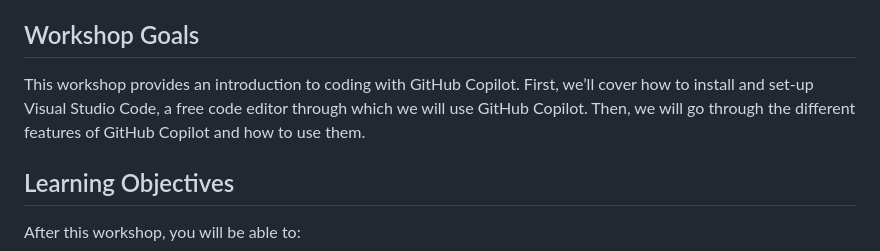
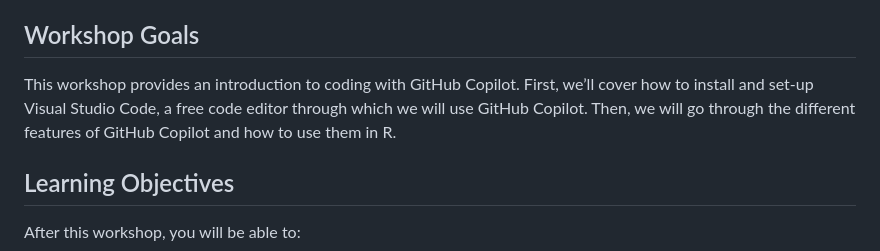
Before and after one commit to AnushaPB/GitHub-Copilot, a Markdown page: README.md, the part around the change. Drawn GitHub-style.

```diff
--- a/README.md
+++ b/README.md
@@ -14,7 +14,7 @@ Check D-Lab's [Learning Pathways](https://dlab-berkeley.github.io/dlab-workshops
 
 ## Workshop Goals
 
-This workshop provides an introduction to coding with GitHub Copilot. First, we’ll cover how to install and set-up Visual Studio Code, a free code editor through which we will use GitHub Copilot. Then, we will go through the different features of GitHub Copilot and how to use them.
+This workshop provides an introduction to coding with GitHub Copilot. First, we’ll cover how to install and set-up Visual Studio Code, a free code editor through which we will use GitHub Copilot. Then, we will go through the different features of GitHub Copilot and how to use them in R.
 
 ## Learning Objectives
 
```
